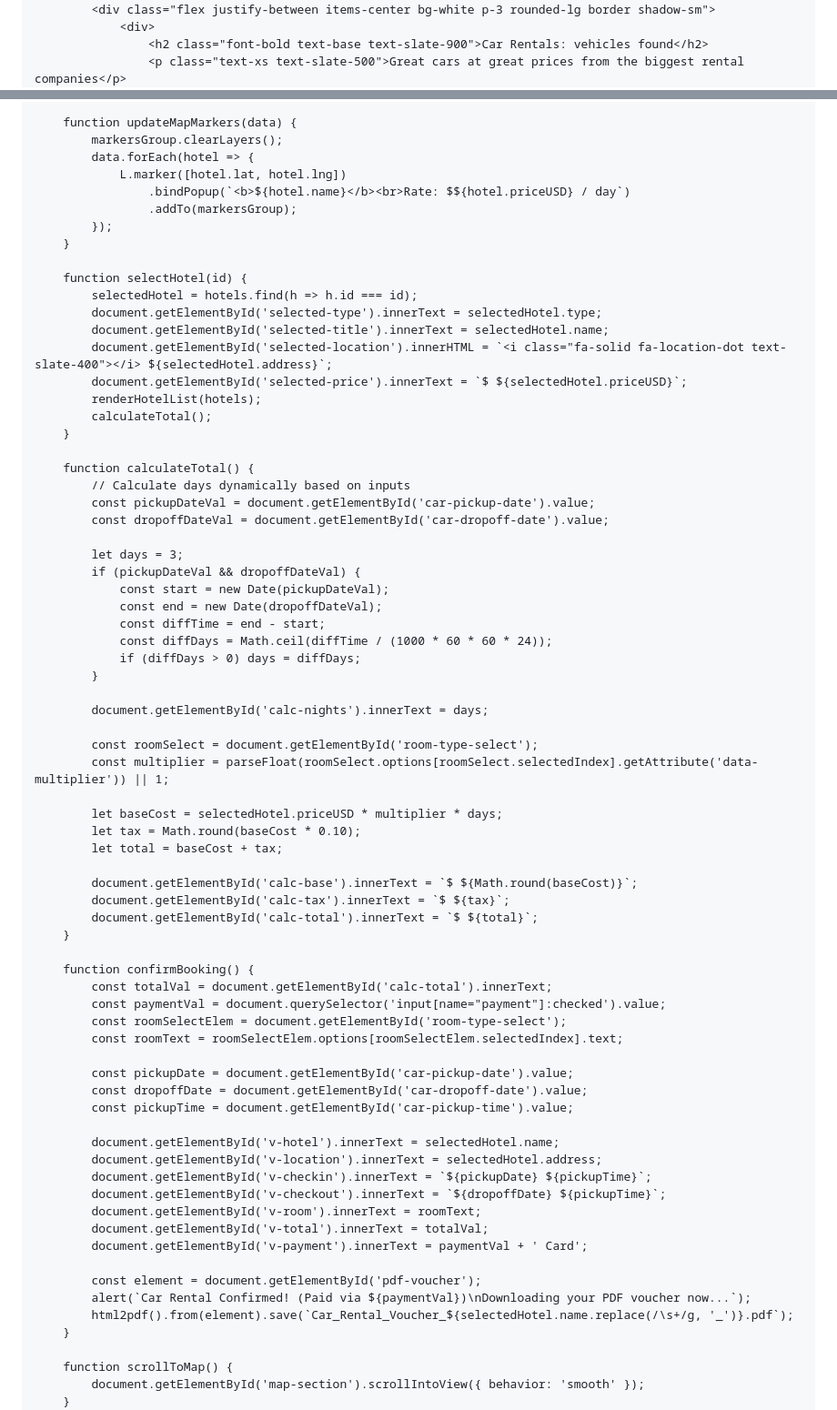
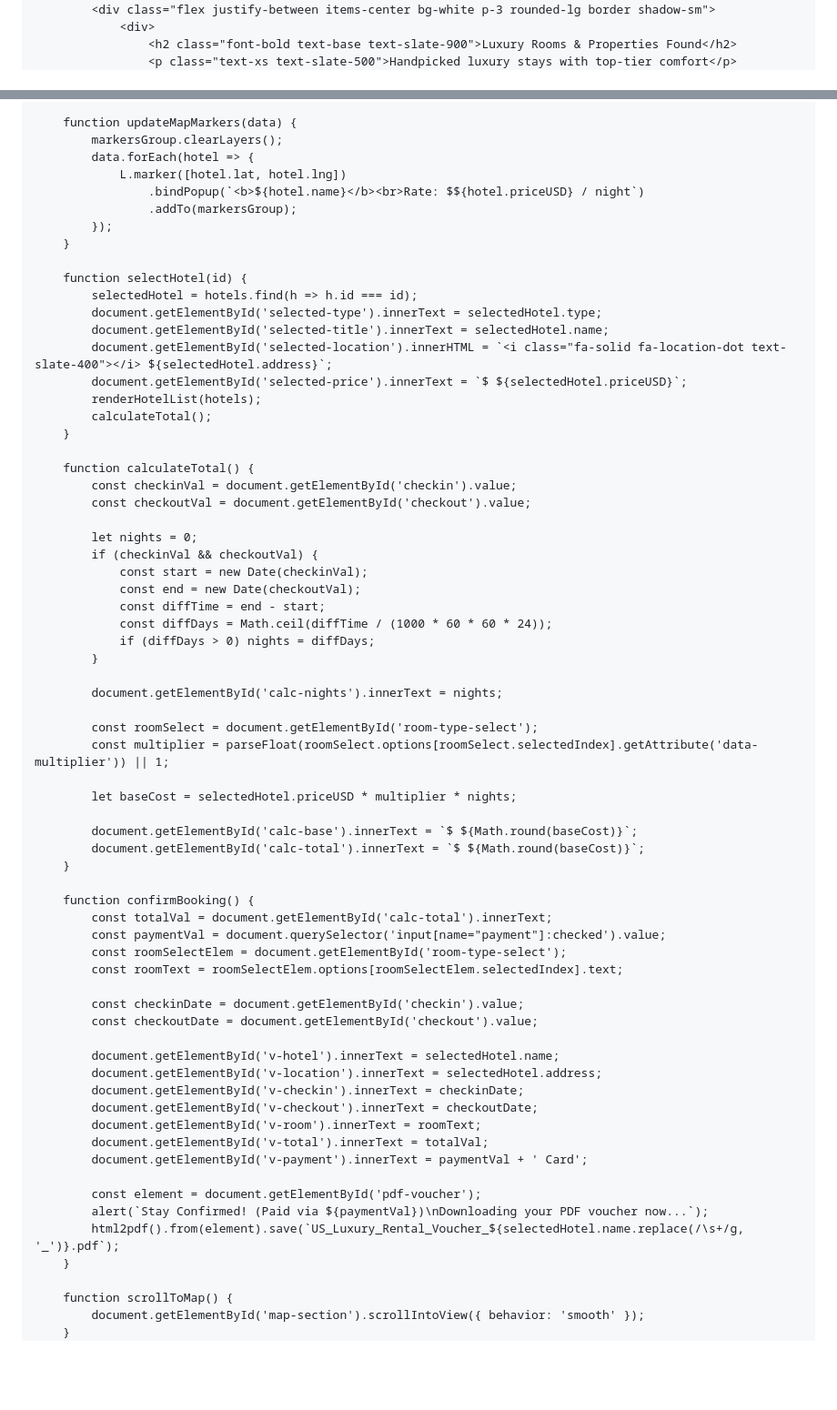
Before and after one commit to tasbin999-coder/us-luxury-rentals, a Markdown page: README.md, 2 parts joined by grey strips. Shown at 91% size. Rendered like a GitHub page; blank space fills up the shorter version.

```diff
--- a/README.md
+++ b/README.md
@@ -205,6 +167,6 @@
         <div class="lg:col-span-7 space-y-4">
             <div class="flex justify-between items-center bg-white p-3 rounded-lg border shadow-sm">
                 <div>
-                    <h2 class="font-bold text-base text-slate-900">Car Rentals: vehicles found</h2>
-                    <p class="text-xs text-slate-500">Great cars at great prices from the biggest rental companies</p>
+                    <h2 class="font-bold text-base text-slate-900">Luxury Rooms & Properties Found</h2>
+                    <p class="text-xs text-slate-500">Handpicked luxury stays with top-tier comfort</p>
                 </div>
@@ -460,7 +440,7 @@
             markersGroup.clearLayers();
             data.forEach(hotel => {
                 L.marker([hotel.lat, hotel.lng])
-                    .bindPopup(`<b>${hotel.name}</b><br>Rate: $${hotel.priceUSD} / day`)
+                    .bindPopup(`<b>${hotel.name}</b><br>Rate: $${hotel.priceUSD} / night`)
                     .addTo(markersGroup);
             });
         }
@@ -476,31 +456,27 @@
         }
 
         function calculateTotal() {
-            // Calculate days dynamically based on inputs
-            const pickupDateVal = document.getElementById('car-pickup-date').value;
-            const dropoffDateVal = document.getElementById('car-dropoff-date').value;
+            const checkinVal = document.getElementById('checkin').value;
+            const checkoutVal = document.getElementById('checkout').value;
 
-            let days = 3;
-            if (pickupDateVal && dropoffDateVal) {
-                const start = new Date(pickupDateVal);
-                const end = new Date(dropoffDateVal);
+            let nights = 0;
+            if (checkinVal && checkoutVal) {
+                const start = new Date(checkinVal);
+                const end = new Date(checkoutVal);
                 const diffTime = end - start;
                 const diffDays = Math.ceil(diffTime / (1000 * 60 * 60 * 24));
-                if (diffDays > 0) days = diffDays;
+                if (diffDays > 0) nights = diffDays;
             }
 
-            document.getElementById('calc-nights').innerText = days;
+            document.getElementById('calc-nights').innerText = nights;
 
             const roomSelect = document.getElementById('room-type-select');
             const multiplier = parseFloat(roomSelect.options[roomSelect.selectedIndex].getAttribute('data-multiplier')) || 1;
 
-            let baseCost = selectedHotel.priceUSD * multiplier * days;
-            let tax = Math.round(baseCost * 0.10);
-            let total = baseCost + tax;
+            let baseCost = selectedHotel.priceUSD * multiplier * nights;
 
             document.getElementById('calc-base').innerText = `$ ${Math.round(baseCost)}`;
-            document.getElementById('calc-tax').innerText = `$ ${tax}`;
-            document.getElementById('calc-total').innerText = `$ ${total}`;
+            document.getElementById('calc-total').innerText = `$ ${Math.round(baseCost)}`;
         }
 
         function confirmBooking() {
@@ -509,21 +485,20 @@
             const roomSelectElem = document.getElementById('room-type-select');
             const roomText = roomSelectElem.options[roomSelectElem.selectedIndex].text;
 
-            const pickupDate = document.getElementById('car-pickup-date').value;
-            const dropoffDate = document.getElementById('car-dropoff-date').value;
-            const pickupTime = document.getElementById('car-pickup-time').value;
+            const checkinDate = document.getElementById('checkin').value;
+            const checkoutDate = document.getElementById('checkout').value;
 
             document.getElementById('v-hotel').innerText = selectedHotel.name;
             document.getElementById('v-location').innerText = selectedHotel.address;
-            document.getElementById('v-checkin').innerText = `${pickupDate} ${pickupTime}`;
-            document.getElementById('v-checkout').innerText = `${dropoffDate} ${pickupTime}`;
+            document.getElementById('v-checkin').innerText = checkinDate;
+            document.getElementById('v-checkout').innerText = checkoutDate;
             document.getElementById('v-room').innerText = roomText;
             document.getElementById('v-total').innerText = totalVal;
             document.getElementById('v-payment').innerText = paymentVal + ' Card';
 
             const element = document.getElementById('pdf-voucher');
-            alert(`Car Rental Confirmed! (Paid via ${paymentVal})\nDownloading your PDF voucher now...`);
-            html2pdf().from(element).save(`Car_Rental_Voucher_${selectedHotel.name.replace(/\s+/g, '_')}.pdf`);
+            alert(`Stay Confirmed! (Paid via ${paymentVal})\nDownloading your PDF voucher now...`);
+            html2pdf().from(element).save(`US_Luxury_Rental_Voucher_${selectedHotel.name.replace(/\s+/g, '_')}.pdf`);
         }
 
         function scrollToMap() {
```
Also changed, not shown: other parts of README.md (+144 -164 lines).
